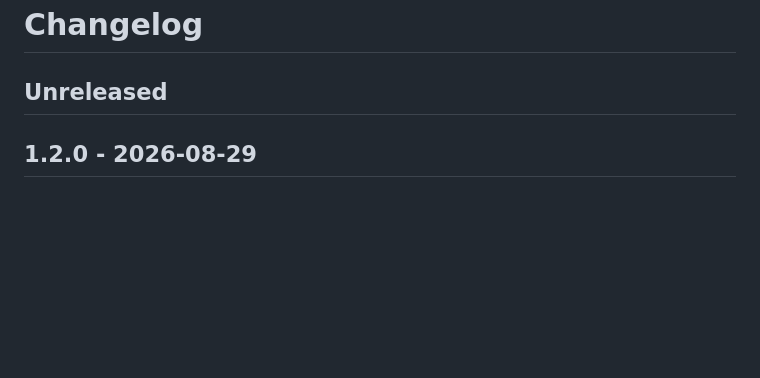
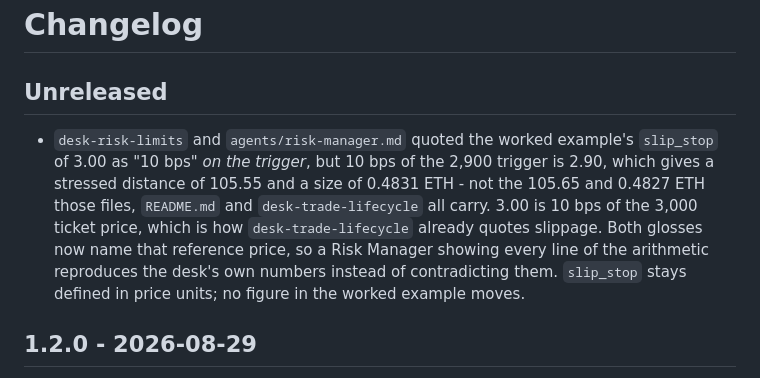
Before and after one commit to galleonlabs/hypergrok-trading-desk, a Markdown page: CHANGELOG.md, the part around the change. Rendered like a GitHub page; blank space fills up the shorter version.

```diff
--- a/CHANGELOG.md
+++ b/CHANGELOG.md
@@ -1,6 +1,8 @@
 # Changelog
 
 ## Unreleased
+
++ `desk-risk-limits` and `agents/risk-manager.md` quoted the worked example's `slip_stop` of 3.00 as "10 bps" *on the trigger*, but 10 bps of the 2,900 trigger is 2.90, which gives a stressed distance of 105.55 and a size of 0.4831 ETH - not the 105.65 and 0.4827 ETH those files, `README.md` and `desk-trade-lifecycle` all carry. 3.00 is 10 bps of the 3,000 ticket price, which is how `desk-trade-lifecycle` already quotes slippage. Both glosses now name that reference price, so a Risk Manager showing every line of the arithmetic reproduces the desk's own numbers instead of contradicting them. `slip_stop` stays defined in price units; no figure in the worked example moves.
 
 ## 1.2.0 - 2026-08-29
 
```
Also changed, not shown: agents/risk-manager.md (+1 -1 lines), skills/desk-risk-limits/SKILL.md (+1 -1 lines).
